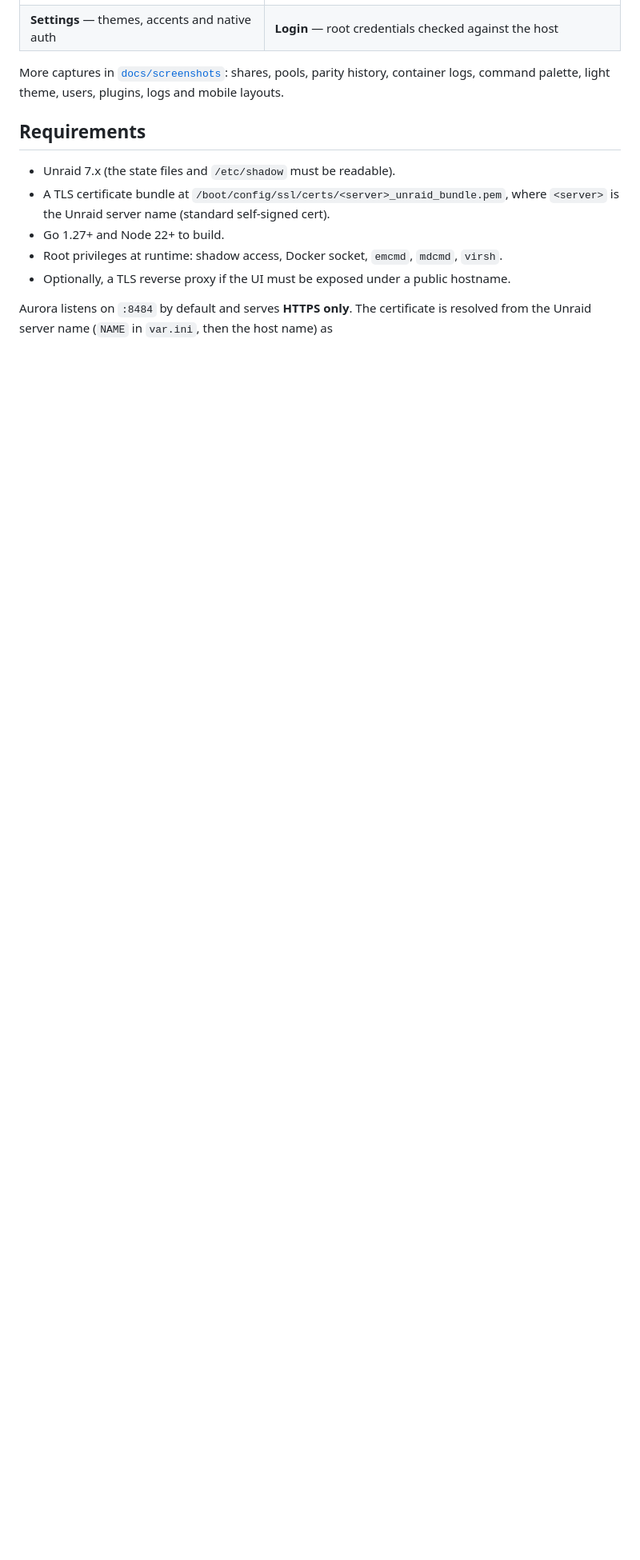
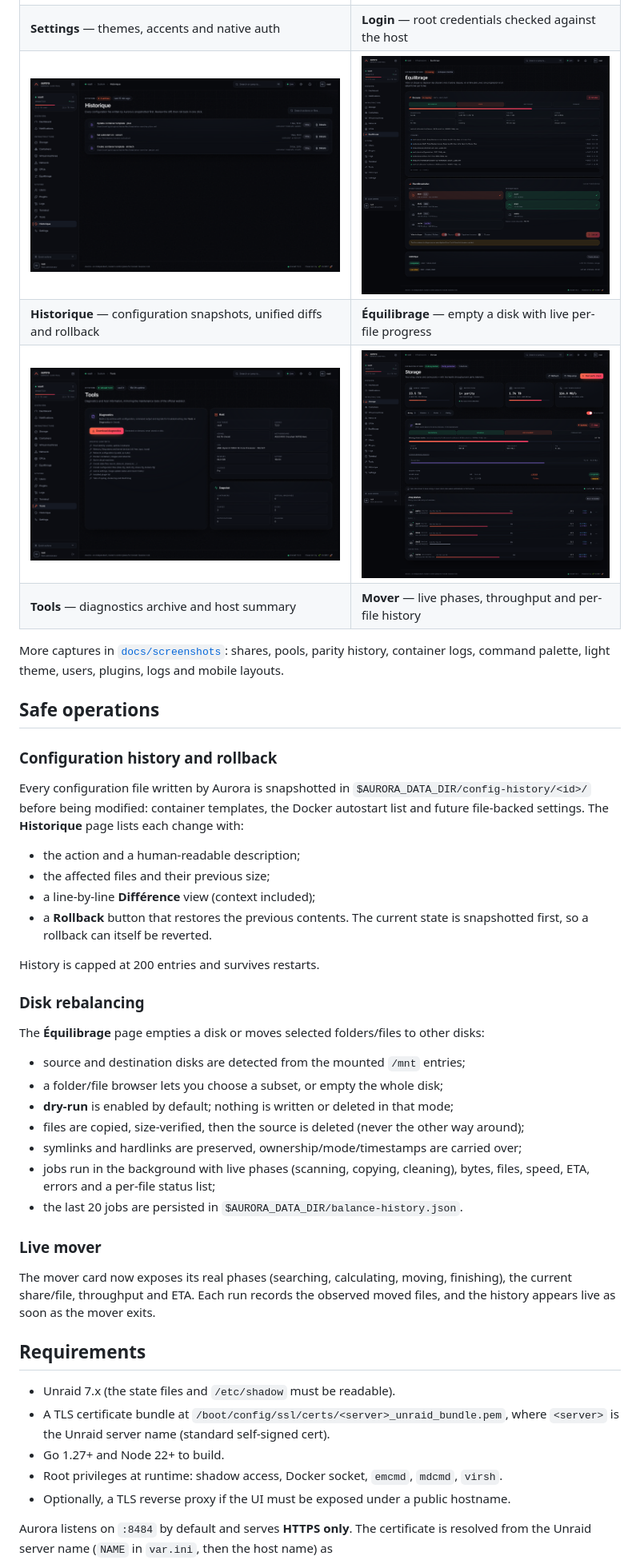
Before and after one commit to djerfy/unraid-aurora, a Markdown page: README.md, the part around one of its changes. Shown at 80% size. Drawn GitHub-style; pictures changed too: docs/screenshots/balance.png (added), docs/screenshots/history.png (added), docs/screenshots/storage-mover.png (added); blank space fills up the shorter version.

Commit message:
feat: add rebalancing, configuration history and updated screenshots

```diff
--- a/README.md
+++ b/README.md
@@ -47,9 +47,48 @@ operational model and rebuilds the experience around it:
 | **Network** — interfaces, tunnels and services | **Notifications** — a calm operational inbox |
 | ![Settings](docs/screenshots/settings.png) | ![Login](docs/screenshots/login-native.png) |
 | **Settings** — themes, accents and native auth | **Login** — root credentials checked against the host |
+| ![Historique](docs/screenshots/history.png) | ![Équilibrage](docs/screenshots/balance.png) |
+| **Historique** — configuration snapshots, unified diffs and rollback | **Équilibrage** — empty a disk with live per-file progress |
+| ![Tools](docs/screenshots/tools.png) | ![Mover](docs/screenshots/storage-mover.png) |
+| **Tools** — diagnostics archive and host summary | **Mover** — live phases, throughput and per-file history |
 
 More captures in [`docs/screenshots`](docs/screenshots): shares, pools, parity history, container logs,
 command palette, light theme, users, plugins, logs and mobile layouts.
+
+## Safe operations
+
+### Configuration history and rollback
+
+Every configuration file written by Aurora is snapshotted in
+`$AURORA_DATA_DIR/config-history/<id>/` before being modified: container templates, the Docker
+autostart list and future file-backed settings. The **Historique** page lists each change with:
+
+- the action and a human-readable description;
+- the affected files and their previous size;
+- a line-by-line **Différence** view (context included);
+- a **Rollback** button that restores the previous contents. The current state is snapshotted first,
+  so a rollback can itself be reverted.
+
+History is capped at 200 entries and survives restarts.
+
+### Disk rebalancing
+
+The **Équilibrage** page empties a disk or moves selected folders/files to other disks:
+
+- source and destination disks are detected from the mounted `/mnt` entries;
+- a folder/file browser lets you choose a subset, or empty the whole disk;
+- **dry-run** is enabled by default; nothing is written or deleted in that mode;
+- files are copied, size-verified, then the source is deleted (never the other way around);
+- symlinks and hardlinks are preserved, ownership/mode/timestamps are carried over;
+- jobs run in the background with live phases (scanning, copying, cleaning), bytes, files, speed,
+  ETA, errors and a per-file status list;
+- the last 20 jobs are persisted in `$AURORA_DATA_DIR/balance-history.json`.
+
+### Live mover
+
+The mover card now exposes its real phases (searching, calculating, moving, finishing), the current
+share/file, throughput and ETA. Each run records the observed moved files, and the history appears
+live as soon as the mover exits.
 
 ## Requirements
 
```
Also changed, not shown: other parts of README.md (+5 -1 lines), docs/ARCHITECTURE.md (+22 -0 lines), 1 other file.
